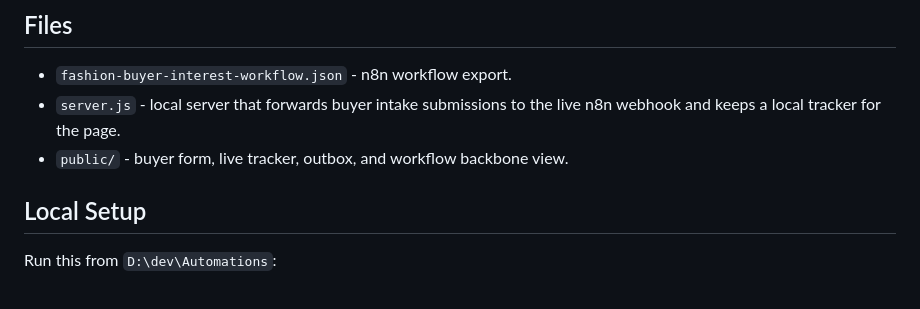
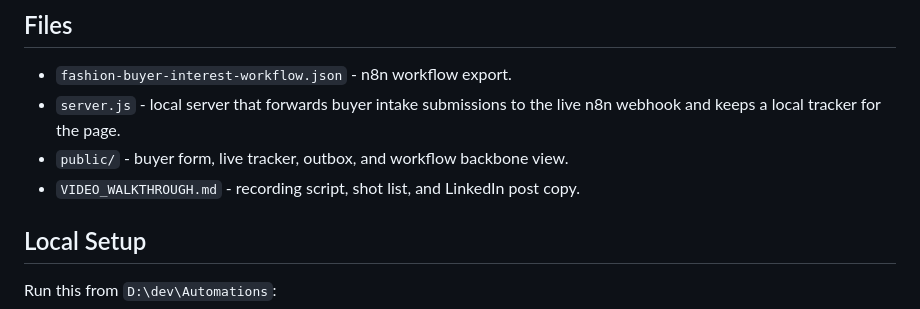
Before and after one commit to calina-miguel/fashion-buyer-automation, a Markdown page: README.md, the part around the change. Rendered like a GitHub page.

Commit message:
Add walkthrough recording guide

```diff
--- a/README.md
+++ b/README.md
@@ -20,6 +20,7 @@ This is a portable n8n workflow for a fashion and lifestyle store: an end-to-end
 - `fashion-buyer-interest-workflow.json` - n8n workflow export.
 - `server.js` - local server that forwards buyer intake submissions to the live n8n webhook and keeps a local tracker for the page.
 - `public/` - buyer form, live tracker, outbox, and workflow backbone view.
+- `VIDEO_WALKTHROUGH.md` - recording script, shot list, and LinkedIn post copy.
 
 ## Local Setup
 
```
Also changed, not shown: VIDEO_WALKTHROUGH.md (added, +148 -0 lines).
